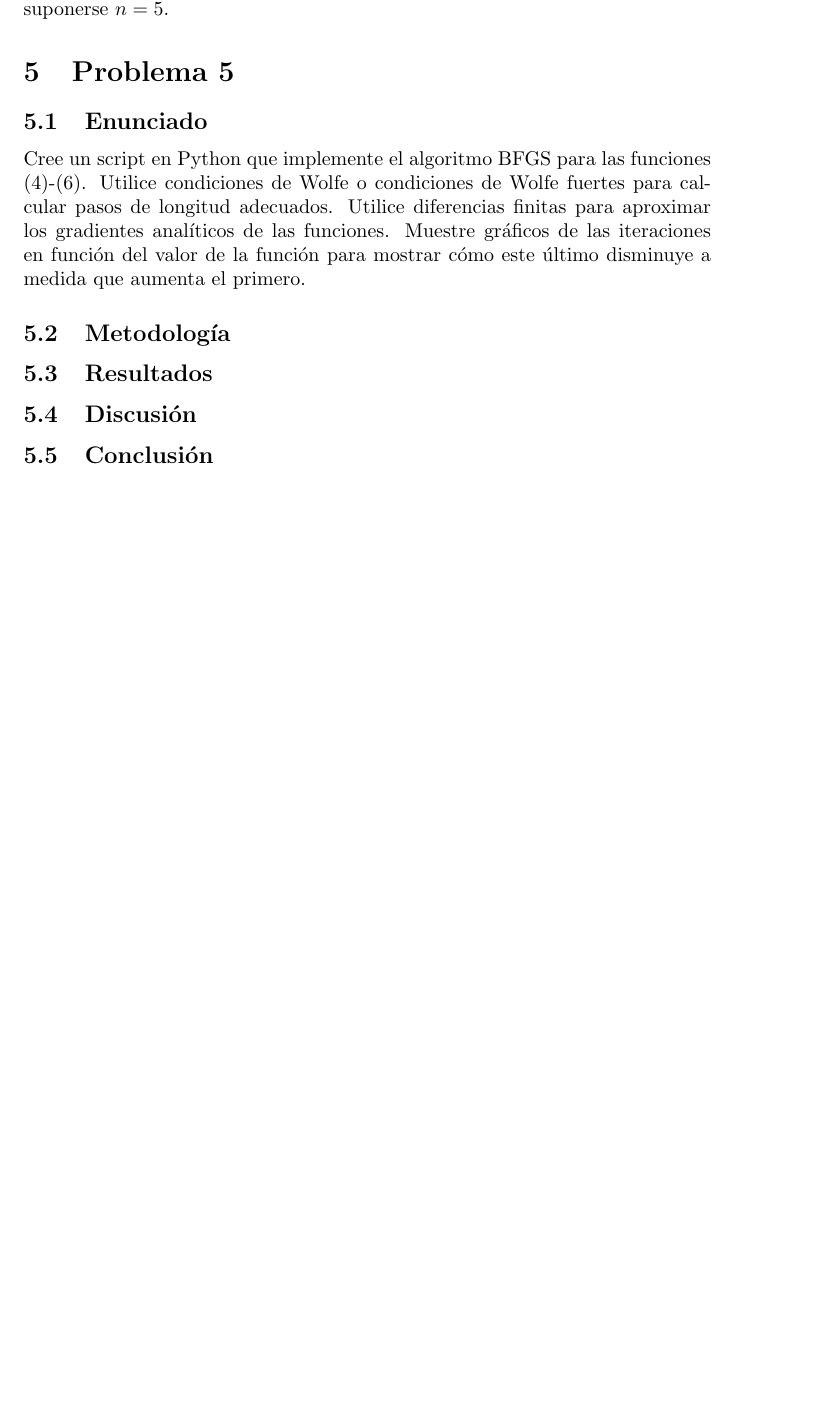
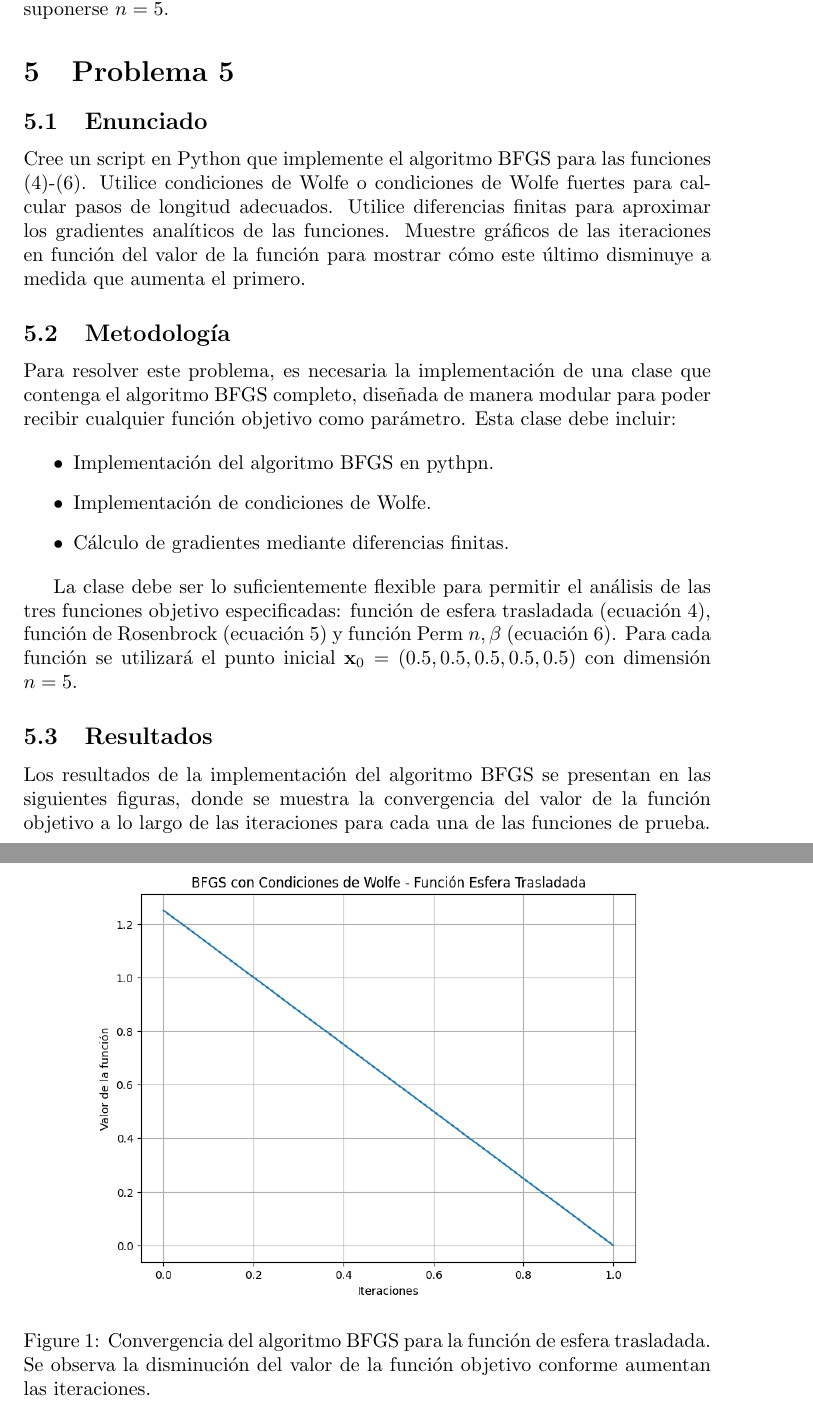
Before and after one commit to zamax14/MEMAD, a LaTeX document (T04/T04.tex): part of page 9 of 12 before the commit and two parts of pages 9 and 10 of 15 after it, the two joined at a grey line, cut so that both start at the same text, the shorter picture padded with empty space. Compiled offline with pdfLaTeX.

Commit message:
[DOCS] Documentacion del problema 5 en latex.

```diff
--- a/T04/T04.tex
+++ b/T04/T04.tex
@@ -413,6 +413,22 @@ Cree un script en Python que implemente el algoritmo BFGS para las funciones (4)
 
 \subsection{Metodología}
 
+Para resolver este problema, es necesaria la implementación de una clase que contenga el algoritmo BFGS completo, diseñada de manera modular para poder recibir cualquier función objetivo como parámetro. Esta clase debe incluir:
+
+\begin{itemize}
+    \item Implementación del algoritmo BFGS en pythpn.
+    \item Implementación de condiciones de Wolfe.
+    \item Cálculo de gradientes mediante diferencias finitas.
+\end{itemize}
+
+La clase debe ser lo suficientemente flexible para permitir el análisis de las tres funciones objetivo especificadas: función de esfera trasladada (ecuación 4), función de Rosenbrock (ecuación 5) y función Perm $n,\beta$ (ecuación 6). Para cada función se utilizará el punto inicial $\mathbf{x}_0 = (0.5, 0.5, 0.5, 0.5, 0.5)$ con dimensión $n=5$.
+
 \subsection{Resultados}
 \setcounter{equation}{0}
 
+Los resultados de la implementación del algoritmo BFGS se presentan en las siguientes figuras, donde se muestra la convergencia del valor de la función objetivo a lo largo de las iteraciones para cada una de las funciones de prueba.
+
+\begin{figure}[H]
+    \centering
+    \includegraphics[width=0.8\textwidth]{images/5_sphere.png}
+    \caption{Convergencia del algoritmo BFGS para la función de esfera trasladada. Se observa la disminución del valor de la función objetivo conforme aumentan las iteraciones.}
```
Also changed, not shown: T04/images/5_perm.png (added), T04/images/5_rosenbrock.png (added), T04/images/5_sphere.png (added), T04/T04.tex (22 more changed lines).
